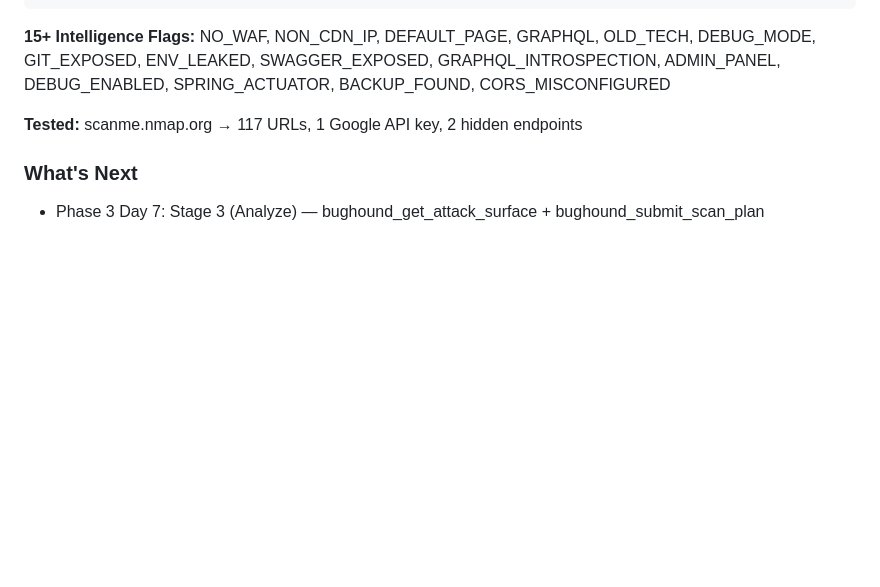
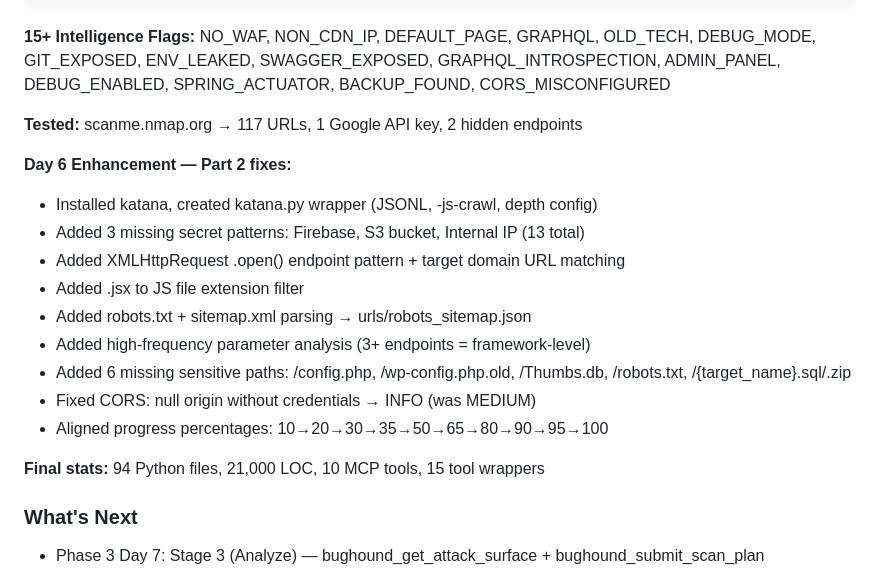
Before and after one commit to binderlabs/BugHound-MCP, a Markdown page: DEVLOG.md, the part around the change. Drawn GitHub-style; blank space fills up the shorter version.

```diff
--- a/DEVLOG.md
+++ b/DEVLOG.md
@@ -199,6 +199,19 @@ CORS_MISCONFIGURED
 
 **Tested:** scanme.nmap.org → 117 URLs, 1 Google API key, 2 hidden endpoints
 
+**Day 6 Enhancement — Part 2 fixes:**
+- Installed katana, created katana.py wrapper (JSONL, -js-crawl, depth config)
+- Added 3 missing secret patterns: Firebase, S3 bucket, Internal IP (13 total)
+- Added XMLHttpRequest .open() endpoint pattern + target domain URL matching
+- Added .jsx to JS file extension filter
+- Added robots.txt + sitemap.xml parsing → urls/robots_sitemap.json
+- Added high-frequency parameter analysis (3+ endpoints = framework-level)
+- Added 6 missing sensitive paths: /config.php, /wp-config.php.old, /Thumbs.db, /robots.txt, /{target_name}.sql/.zip
+- Fixed CORS: null origin without credentials → INFO (was MEDIUM)
+- Aligned progress percentages: 10→20→30→35→50→65→80→90→95→100
+
+**Final stats:** 94 Python files, 21,000 LOC, 10 MCP tools, 15 tool wrappers
+
 ### What's Next
 - Phase 3 Day 7: Stage 3 (Analyze) — bughound_get_attack_surface + bughound_submit_scan_plan
 
```
Also changed, not shown: CLAUDE.md (+1 -1 lines), PLAN.md (+9 -3 lines).
